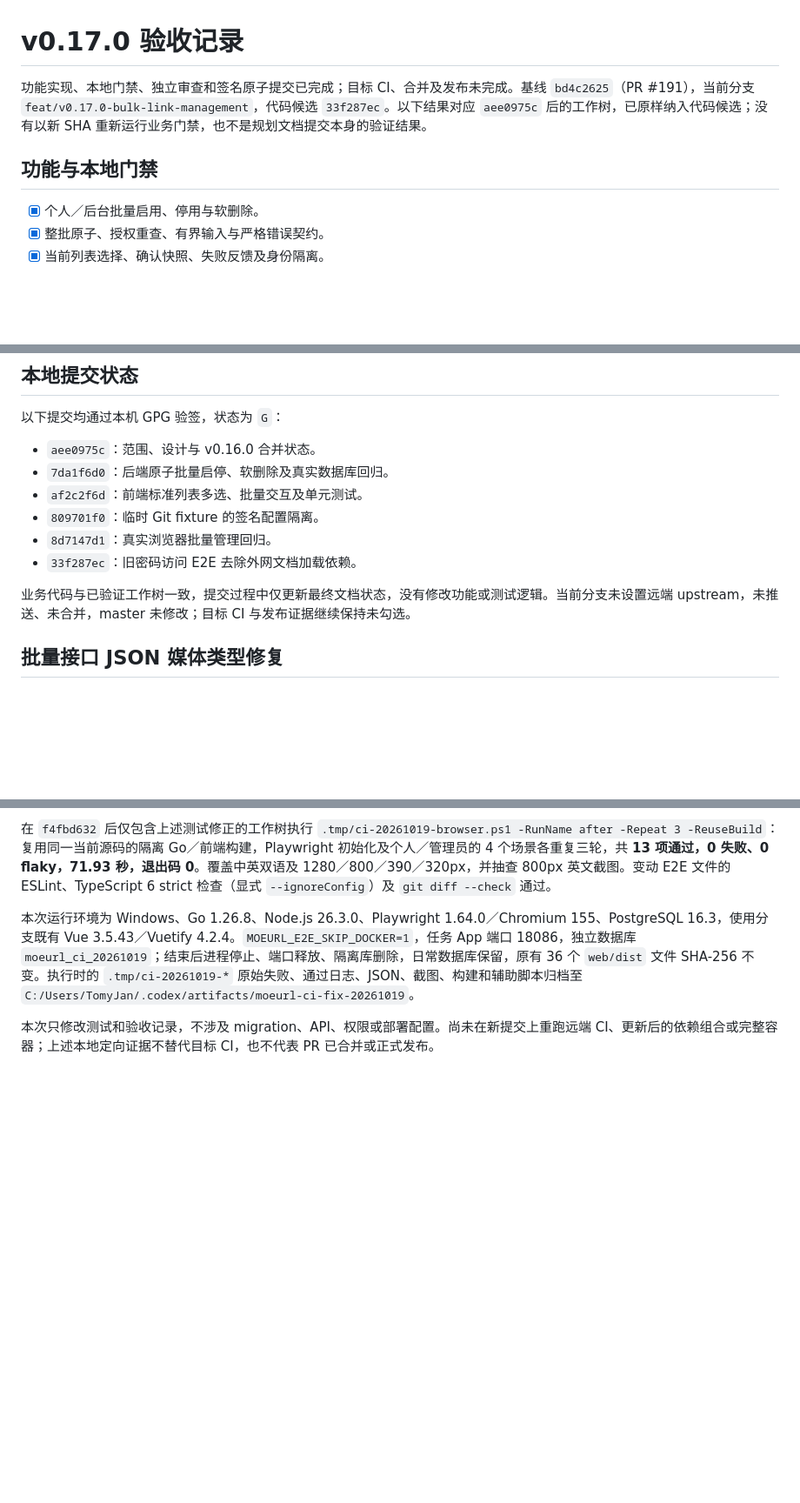
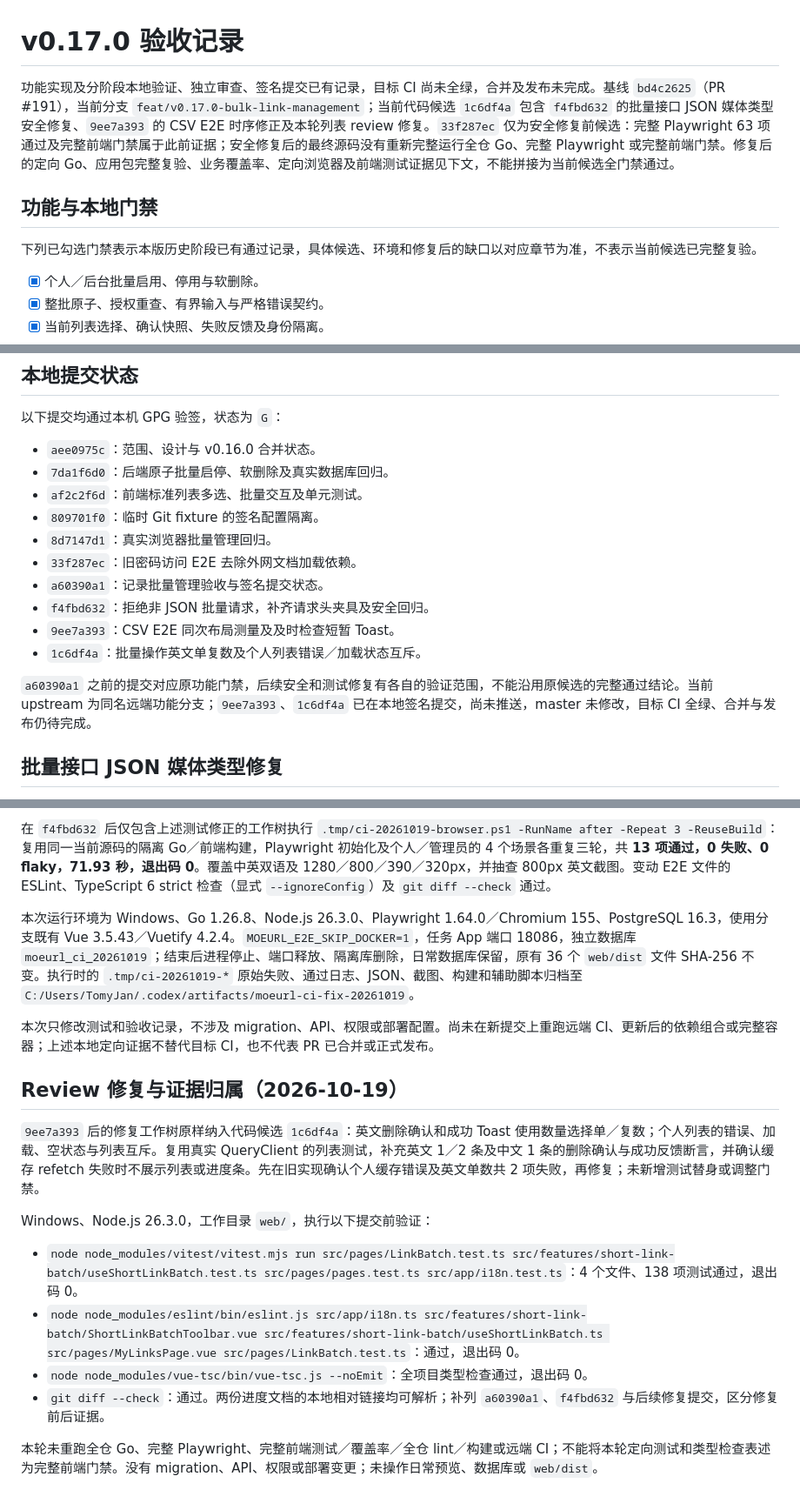
Before and after one commit to TomyJan/MoeURL, a Markdown page: docs/implementation/v0.17.0-acceptance.md, 3 parts joined by grey strips. Shown at 87% size. GitHub-like rendering; blank space fills up the shorter version.

Commit message:
docs(验收): 区分安全修复前后候选与验证证据

```diff
--- a/docs/implementation/v0.17.0-acceptance.md
+++ b/docs/implementation/v0.17.0-acceptance.md
@@ -1,8 +1,10 @@
 # v0.17.0 验收记录
 
-功能实现、本地门禁、独立审查和签名原子提交已完成；目标 CI、合并及发布未完成。基线 `bd4c2625`（PR #191），当前分支 `feat/v0.17.0-bulk-link-management`，代码候选 `33f287ec`。以下结果对应 `aee0975c` 后的工作树，已原样纳入代码候选；没有以新 SHA 重新运行业务门禁，也不是规划文档提交本身的验证结果。
+功能实现及分阶段本地验证、独立审查、签名提交已有记录，目标 CI 尚未全绿，合并及发布未完成。基线 `bd4c2625`（PR #191），当前分支 `feat/v0.17.0-bulk-link-management`；当前代码候选 `1c6df4a` 包含 `f4fbd632` 的批量接口 JSON 媒体类型安全修复、`9ee7a393` 的 CSV E2E 时序修正及本轮列表 review 修复。`33f287ec` 仅为安全修复前候选：完整 Playwright 63 项通过及完整前端门禁属于此前证据；安全修复后的最终源码没有重新完整运行全仓 Go、完整 Playwright 或完整前端门禁。修复后的定向 Go、应用包完整复验、业务覆盖率、定向浏览器及前端测试证据见下文，不能拼接为当前候选全门禁通过。
 
 ## 功能与本地门禁
+
+下列已勾选门禁表示本版历史阶段已有通过记录，具体候选、环境和修复后的缺口以对应章节为准，不表示当前候选已完整复验。
 
 - [x] 个人／后台批量启用、停用与软删除。
 - [x] 整批原子、授权重查、有界输入与严格错误契约。
@@ -87,8 +89,12 @@
 - `809701f0`：临时 Git fixture 的签名配置隔离。
 - `8d7147d1`：真实浏览器批量管理回归。
 - `33f287ec`：旧密码访问 E2E 去除外网文档加载依赖。
+- `a60390a1`：记录批量管理验收与签名提交状态。
+- `f4fbd632`：拒绝非 JSON 批量请求，补齐请求头夹具及安全回归。
+- `9ee7a393`：CSV E2E 同次布局测量及及时检查短暂 Toast。
+- `1c6df4a`：批量操作英文单复数及个人列表错误／加载状态互斥。
 
-业务代码与已验证工作树一致，提交过程中仅更新最终文档状态，没有修改功能或测试逻辑。当前分支未设置远端 upstream，未推送、未合并，master 未修改；目标 CI 与发布证据继续保持未勾选。
+`a60390a1` 之前的提交对应原功能门禁，后续安全和测试修复有各自的验证范围，不能沿用原候选的完整通过结论。当前 upstream 为同名远端功能分支；`9ee7a393`、`1c6df4a` 已在本地签名提交，尚未推送，master 未修改，目标 CI 全绿、合并与发布仍待完成。
 
 ## 批量接口 JSON 媒体类型修复
 
@@ -116,3 +122,16 @@ PR #198 的代码候选 `f4fbd632` 在 [Check Code #39196187104](https://github.
 本次运行环境为 Windows、Go 1.26.8、Node.js 26.3.0、Playwright 1.64.0／Chromium 155、PostgreSQL 16.3，使用分支既有 Vue 3.5.43／Vuetify 4.2.4。`MOEURL_E2E_SKIP_DOCKER=1`，任务 App 端口 18086，独立数据库 `moeurl_ci_20261019`；结束后进程停止、端口释放、隔离库删除，日常数据库保留，原有 36 个 `web/dist` 文件 SHA-256 不变。执行时的 `.tmp/ci-20261019-*` 原始失败、通过日志、JSON、截图、构建和辅助脚本归档至 `C:/Users/TomyJan/.codex/artifacts/moeurl-ci-fix-20261019`。
 
 本次只修改测试和验收记录，不涉及 migration、API、权限或部署配置。尚未在新提交上重跑远端 CI、更新后的依赖组合或完整容器；上述本地定向证据不替代目标 CI，也不代表 PR 已合并或正式发布。
+
+## Review 修复与证据归属（2026-10-19）
+
+`9ee7a393` 后的修复工作树原样纳入代码候选 `1c6df4a`：英文删除确认和成功 Toast 使用数量选择单／复数；个人列表的错误、加载、空状态与列表互斥。复用真实 QueryClient 的列表测试，补充英文 1／2 条及中文 1 条的删除确认与成功反馈断言，并确认缓存 refetch 失败时不展示列表或进度条。先在旧实现确认个人缓存错误及英文单数共 2 项失败，再修复；未新增测试替身或调整门禁。
+
+Windows、Node.js 26.3.0，工作目录 `web/`，执行以下提交前验证：
+
+- `node node_modules/vitest/vitest.mjs run src/pages/LinkBatch.test.ts src/features/short-link-batch/useShortLinkBatch.test.ts src/pages/pages.test.ts src/app/i18n.test.ts`：4 个文件、138 项测试通过，退出码 0。
+- `node node_modules/eslint/bin/eslint.js src/app/i18n.ts src/features/short-link-batch/ShortLinkBatchToolbar.vue src/features/short-link-batch/useShortLinkBatch.ts src/pages/MyLinksPage.vue src/pages/LinkBatch.test.ts`：通过，退出码 0。
+- `node node_modules/vue-tsc/bin/vue-tsc.js --noEmit`：全项目类型检查通过，退出码 0。
+- `git diff --check`：通过。两份进度文档的本地相对链接均可解析；补列 `a60390a1`、`f4fbd632` 与后续修复提交，区分修复前后证据。
+
+本轮未重跑全仓 Go、完整 Playwright、完整前端测试／覆盖率／全仓 lint／构建或远端 CI；不能将本轮定向测试和类型检查表述为完整前端门禁。没有 migration、API、权限或部署变更；未操作日常预览、数据库或 `web/dist`。
```
Also changed, not shown: docs/product/development-status.md (+3 -3 lines).
